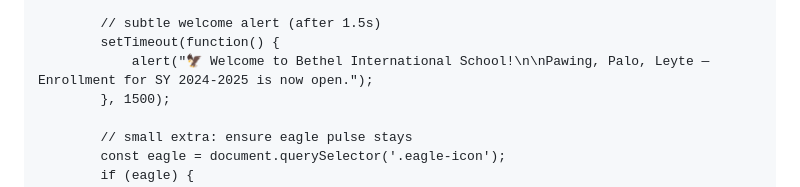
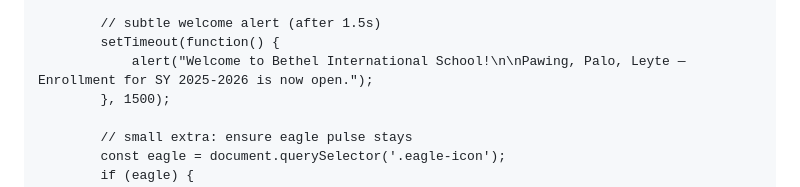
Before and after one commit to bojipaiso/Bethel-s-page, a Markdown page: README.md, the part around the change. GitHub-like rendering.

Commit message:
Update enrollment year in welcome alert message

```diff
--- a/README.md
+++ b/README.md
@@ -716,7 +716,7 @@
 
             // subtle welcome alert (after 1.5s)
             setTimeout(function() {
-                alert("🦅 Welcome to Bethel International School!\n\nPawing, Palo, Leyte — Enrollment for SY 2024-2025 is now open.");
+                alert("Welcome to Bethel International School!\n\nPawing, Palo, Leyte — Enrollment for SY 2025-2026 is now open.");
             }, 1500);
 
             // small extra: ensure eagle pulse stays
```
